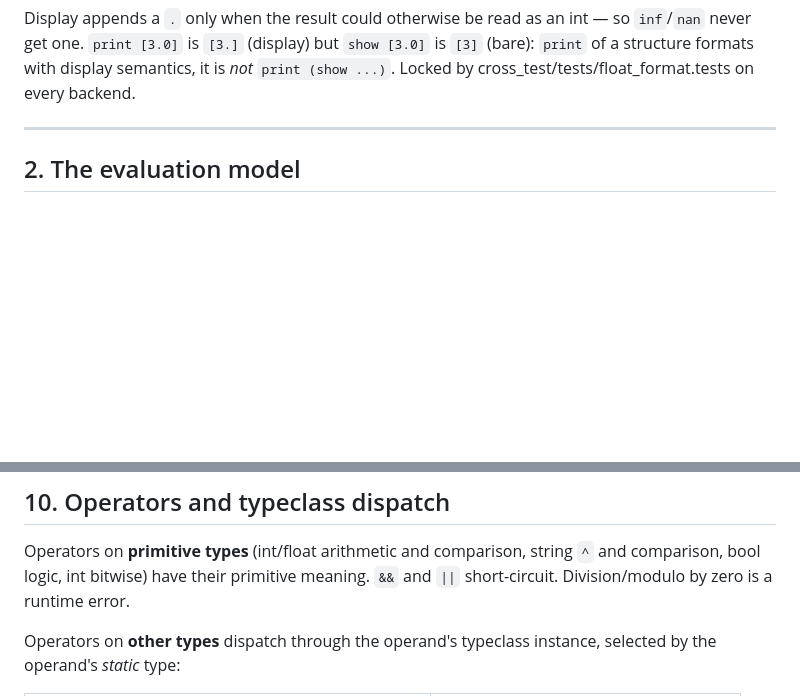
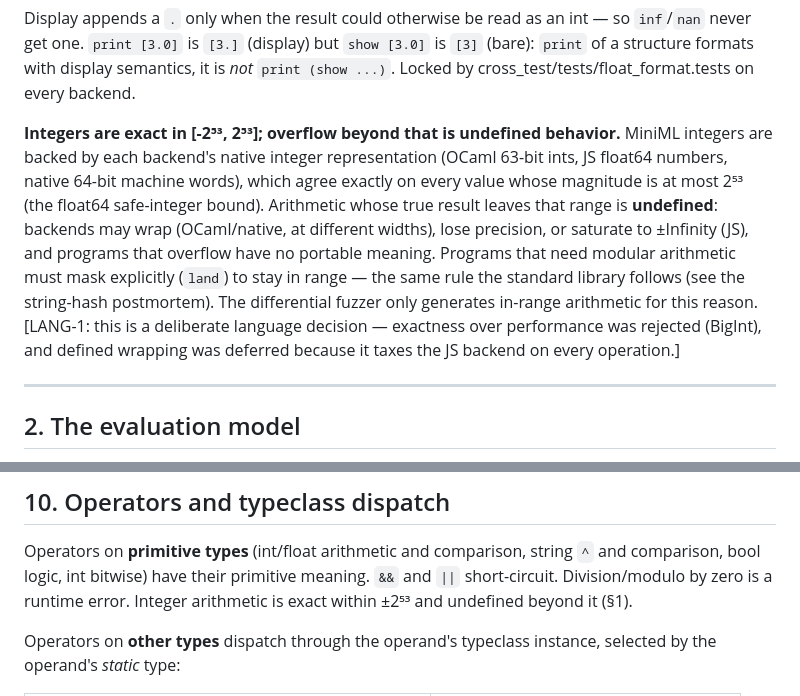
Before and after one commit to wlitwin/miniml, a Markdown page: docs/semantics.md, 2 parts joined by grey strips. Drawn GitHub-style; blank space fills up the shorter version.

Commit message:
Docs: integer overflow is undefined behavior outside ±2^53 (LANG-1)
The language decision for LANG-1 (found by fuzzer seed 42, where OCaml's
63-bit wrap, JS's float64 Infinity, and native's 64-bit wrap all gave
different answers for the same overflowing program): integers are exact in
the float64 safe range [-2^53, 2^53] and arithmetic beyond it is undefined.
Programs needing modular arithmetic mask explicitly with `land` — the rule
the stdlib already follows.

Documented in semantics.md §1 (with the rationale: exactness was chosen
over BigInt's cost; defined wrapping was deferred because it taxes the JS
backend on every operation) and referenced from §10.

Co-Authored-By: Claude Opus 4.8 (1M context) <noreply@anthropic.com>

```diff
--- a/docs/semantics.md
+++ b/docs/semantics.md
@@ -68,6 +68,21 @@ so `inf`/`nan` never get one. `print [3.0]` is `[3.]` (display) but
 `show [3.0]` is `[3]` (bare): `print` of a structure formats with display
 semantics, it is *not* `print (show ...)`. Locked by
 cross_test/tests/float_format.tests on every backend.
+
+**Integers are exact in [-2⁵³, 2⁵³]; overflow beyond that is undefined
+behavior.** MiniML integers are backed by each backend's native integer
+representation (OCaml 63-bit ints, JS float64 numbers, native 64-bit
+machine words), which agree exactly on every value whose magnitude is at
+most 2⁵³ (the float64 safe-integer bound). Arithmetic whose true result
+leaves that range is **undefined**: backends may wrap (OCaml/native, at
+different widths), lose precision, or saturate to ±Infinity (JS), and
+programs that overflow have no portable meaning. Programs that need
+modular arithmetic must mask explicitly (`land`) to stay in range — the
+same rule the standard library follows (see the string-hash postmortem).
+The differential fuzzer only generates in-range arithmetic for this
+reason. [LANG-1: this is a deliberate language decision — exactness over
+performance was rejected (BigInt), and defined wrapping was deferred
+because it taxes the JS backend on every operation.]
 
 ---
 
@@ -304,6 +319,7 @@ diverges", not "cycles are detected".
 Operators on **primitive types** (int/float arithmetic and comparison, string
 `^` and comparison, bool logic, int bitwise) have their primitive meaning.
 `&&` and `||` short-circuit. Division/modulo by zero is a runtime error.
+Integer arithmetic is exact within ±2⁵³ and undefined beyond it (§1).
 
 Operators on **other types** dispatch through the operand's typeclass
 instance, selected by the operand's *static* type:
```
